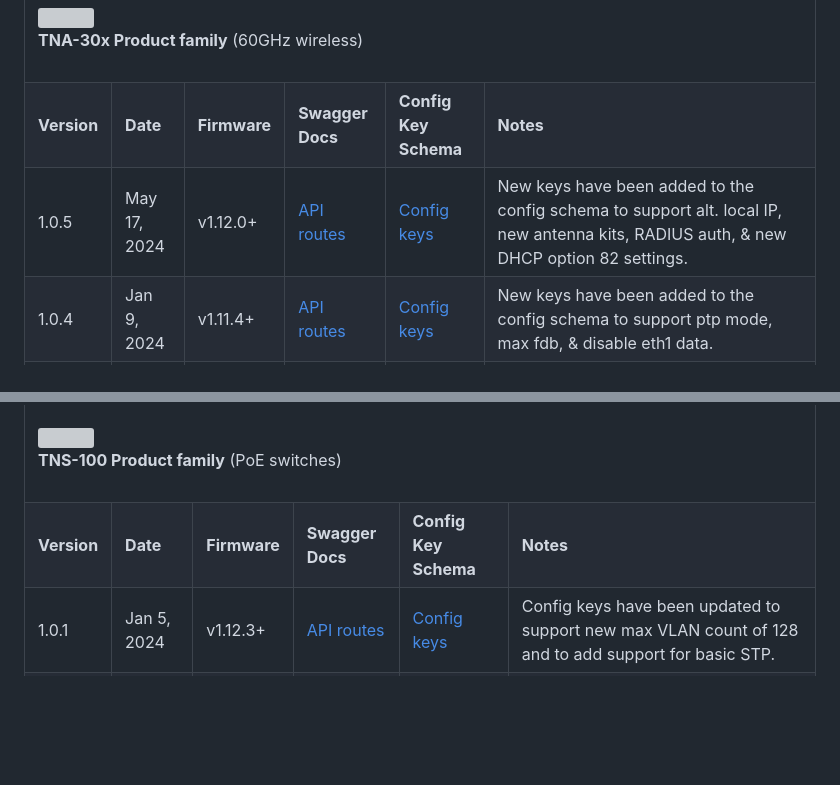
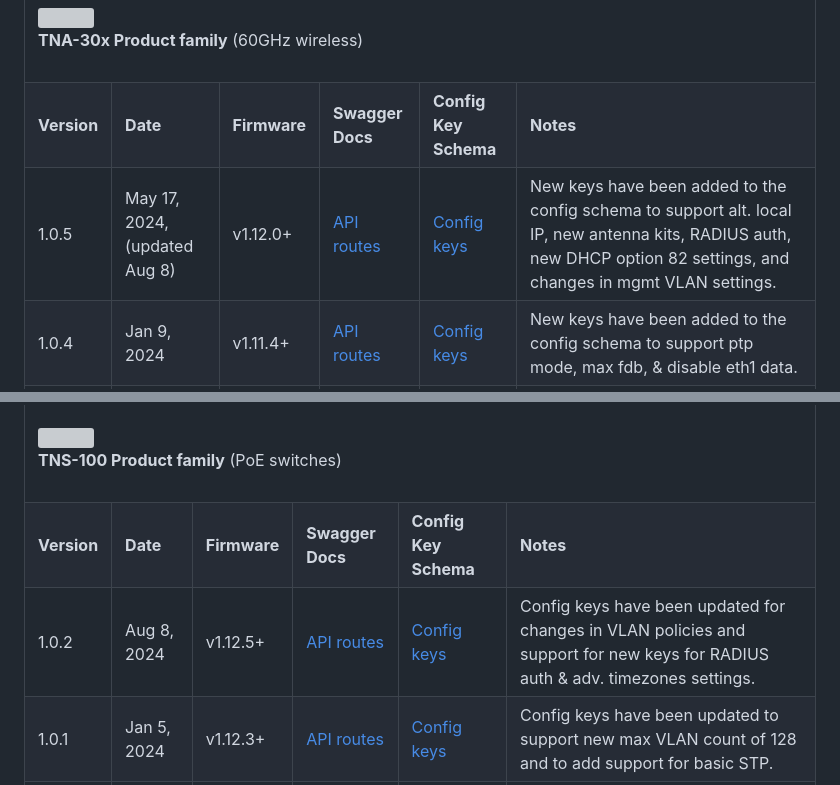
Before and after one commit to tachyon-networks/api_docs, a Markdown page: README.md, 2 parts joined by grey strips. Rendered like a GitHub page; blank space fills up the shorter version; grey boxes are pictures that could not be loaded.

Commit message:
Update README.md
For new TNS v1.0.2 release.

```diff
--- a/README.md
+++ b/README.md
@@ -28,11 +28,11 @@ This repo contains the swagger-based docs for the Tachyon Networks Public API ro
 
 <tr>
 <td>1.0.5 </td>
-<td>May 17, 2024 </td>
+<td>May 17, 2024, (updated Aug 8) </td>
 <td>v1.12.0+</td>
 <td><a href="https://tachyon-networks.github.io/api_docs/tna_30x/v1.0.5/" target="_blank">API routes</a></td>
 <td><a href="https://tachyon-networks.github.io/api_docs/tna_30x/v1.0.5/keys.html">Config keys</a> </td>
-<td>New keys have been added to the config schema to support alt. local IP, new antenna kits, RADIUS auth, & new DHCP option 82 settings. </td>
+<td>New keys have been added to the config schema to support alt. local IP, new antenna kits, RADIUS auth, new DHCP option 82 settings, and changes in mgmt VLAN settings. </td>
 </tr>
 
 <tr>
@@ -103,6 +103,16 @@ This repo contains the swagger-based docs for the Tachyon Networks Public API ro
 </tr>
 
 <tr>
+<td>1.0.2</td>
+<td>Aug 8, 2024 </td>
+<td>v1.12.5+ </td>
+<td><a href="https://tachyon-networks.github.io/api_docs/tns_10x/v1.0.2/" target="_blank">API routes</a></td>
+<td><a href="https://tachyon-networks.github.io/api_docs/tns_10x/v1.0.2/keys.html">Config keys</a> </td>
+<td>Config keys have been updated for changes in VLAN policies and support for new keys for RADIUS auth & adv. timezones settings. </td>
+</tr>
+
+
+<tr>
 <td>1.0.1</td>
 <td>Jan 5, 2024 </td>
 <td>v1.12.3+ </td>
```
